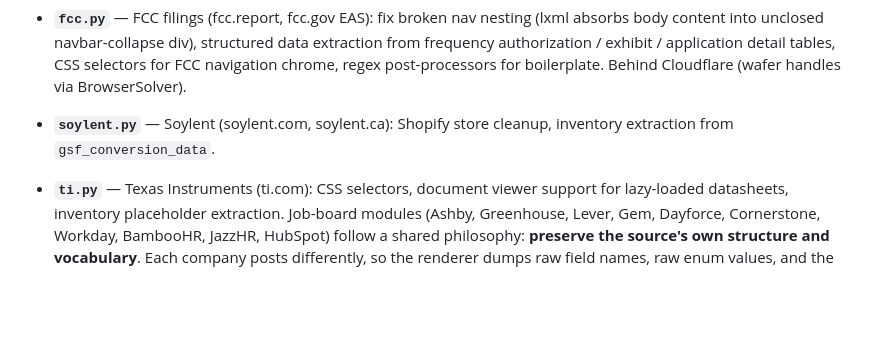
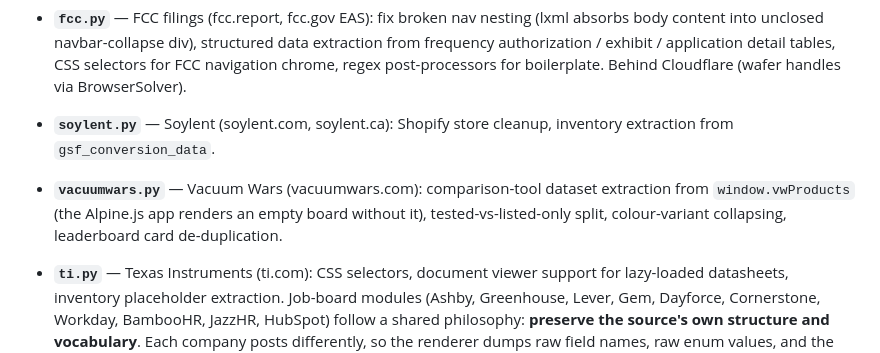
Before and after one commit to Averyy/fetchaller-mcp, a Markdown page: docs/architecture.md, the part around the change. Rendered like a GitHub page; blank space fills up the shorter version.

```diff
--- a/docs/architecture.md
+++ b/docs/architecture.md
@@ -173,6 +173,7 @@ size claims require a checked-in reproducible corpus and raw outputs.
 - **`mouser.py`** — Mouser (all TLDs): CSS selectors, soup cleanup, regex post-processors. Behind Akamai (wafer handles). HTML fallback when no API key configured.
 - **`fcc.py`** — FCC filings (fcc.report, fcc.gov EAS): fix broken nav nesting (lxml absorbs body content into unclosed navbar-collapse div), structured data extraction from frequency authorization / exhibit / application detail tables, CSS selectors for FCC navigation chrome, regex post-processors for boilerplate. Behind Cloudflare (wafer handles via BrowserSolver).
 - **`soylent.py`** — Soylent (soylent.com, soylent.ca): Shopify store cleanup, inventory extraction from `gsf_conversion_data`.
+- **`vacuumwars.py`** — Vacuum Wars (vacuumwars.com): comparison-tool dataset extraction from `window.vwProducts` (the Alpine.js app renders an empty board without it), tested-vs-listed-only split, colour-variant collapsing, leaderboard card de-duplication.
 - **`ti.py`** — Texas Instruments (ti.com): CSS selectors, document viewer support for lazy-loaded datasheets, inventory placeholder extraction.
 Job-board modules (Ashby, Greenhouse, Lever, Gem, Dayforce, Cornerstone, Workday, BambooHR, JazzHR, HubSpot) follow a shared philosophy: **preserve the source's own structure and vocabulary**. Each company posts differently, so the renderer dumps raw field names, raw enum values, and the platform's own section titles instead of translating them into a uniform "Employment Type:", "Voluntary Demographic Questions:", etc. New fields the platform adds flow through automatically via iterate-and-dump over the raw response. The only opinionated pieces are (1) the `# Title @ Company` header, (2) the `**sourceUrl**:` footer, (3) the `## questions` / `## applicationForm` section dividers, and (4) small per-platform skip-lists for fields that duplicate content we already render (e.g. `descriptionPlainText` when `descriptionHtml` is rendered).
 
```
Also changed, not shown: README.md (+2 -1 lines), docs/testing.md (+16 -0 lines).
